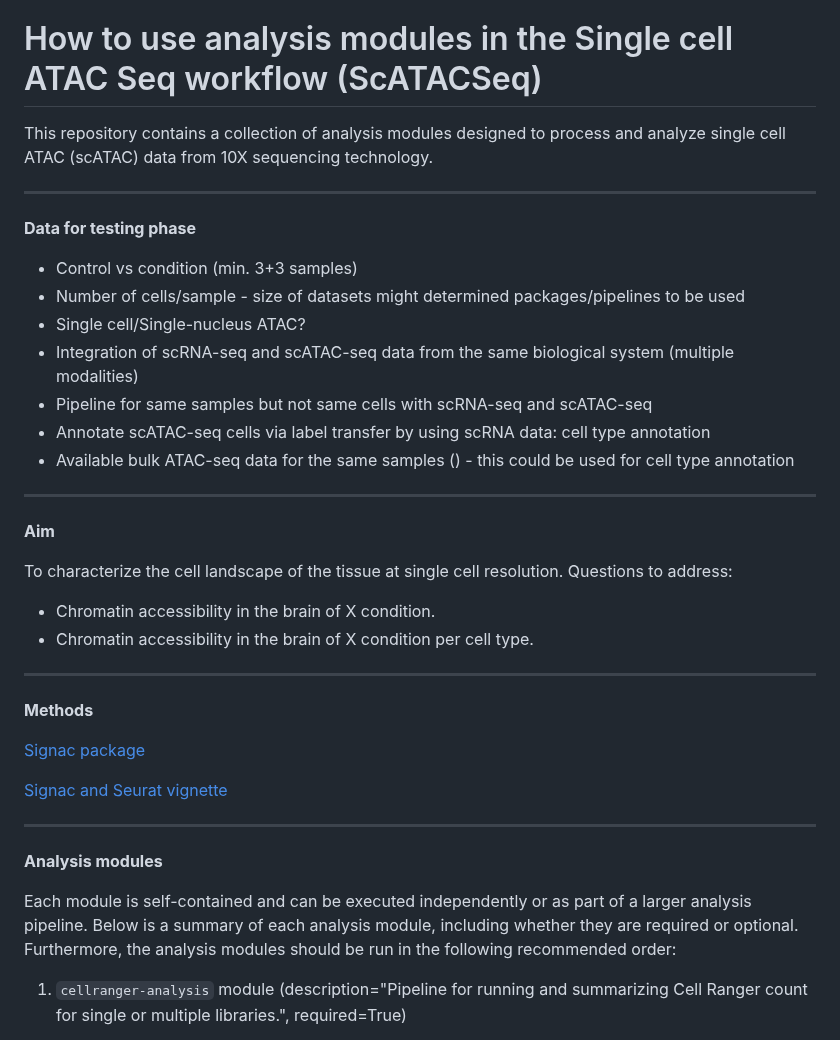
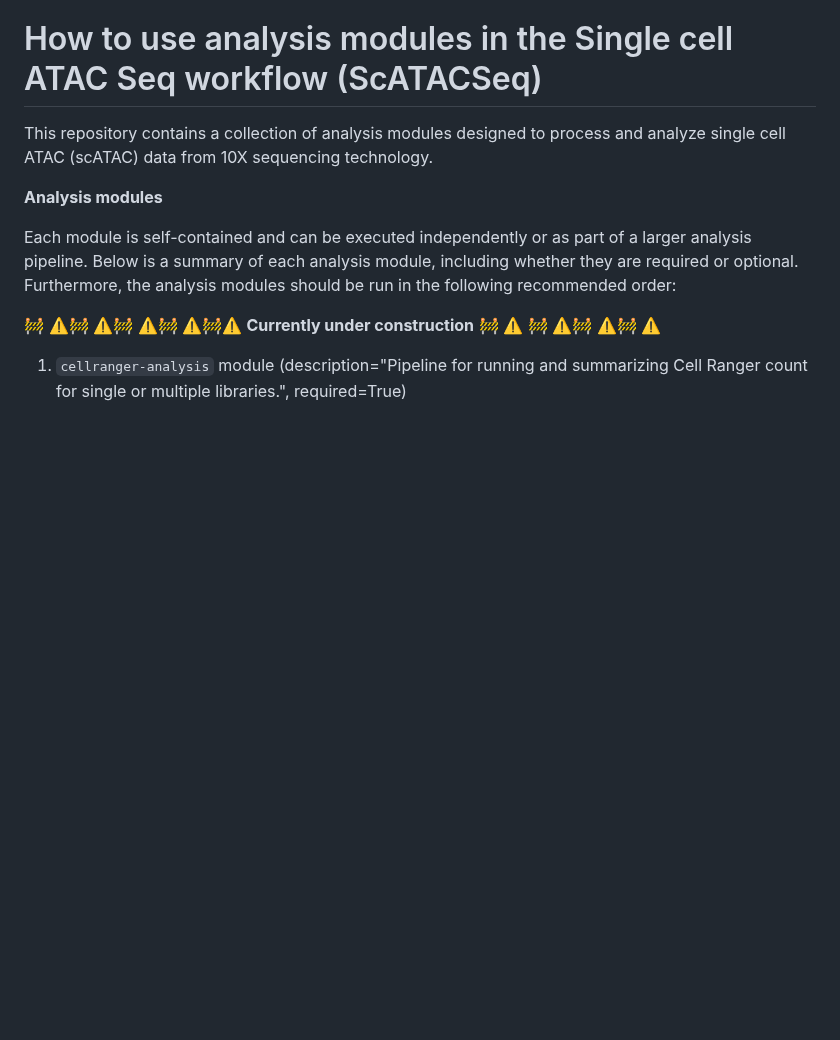
Before and after one commit to stjude-dnb-binfcore/sc-epigenie, a Markdown page: analyses/README.md, the part around one of its changes. Rendered like a GitHub page; blank space fills up the shorter version.

```diff
--- a/analyses/README.md
+++ b/analyses/README.md
@@ -2,36 +2,14 @@
 
 This repository contains a collection of analysis modules designed to process and analyze single cell ATAC (scATAC) data from 10X sequencing technology.
 
----------------------------------------------------------------------------------------
-**Data for testing phase**
-
-  - Control vs condition (min. 3+3 samples)
-  - Number of cells/sample - size of datasets might determined packages/pipelines to be used
-  - Single cell/Single-nucleus ATAC?
-  - Integration of scRNA-seq and scATAC-seq data from the same biological system (multiple modalities)
-  - Pipeline for same samples but not same cells with scRNA-seq and scATAC-seq
-  - Annotate scATAC-seq cells via label transfer by using scRNA data: cell type annotation
-  - Available bulk ATAC-seq data for the same samples () - this could be used for cell type annotation
-
----------------------------------------------------------------------------------------
-
-**Aim**
-
-To characterize the cell landscape of the tissue at single cell resolution. Questions to address:
-  - Chromatin accessibility in the brain of X condition.
-  - Chromatin accessibility in the brain of X condition per cell type.
-
----------------------------------------------------------------------------------------
-**Methods**
-
-[Signac package](https://stuartlab.org/signac/)
-
-[Signac and Seurat vignette](https://satijalab.org/seurat/articles/seurat5_atacseq_integration_vignette)
-
----------------------------------------------------------------------------------------
 **Analysis modules**
 
 Each module is self-contained and can be executed independently or as part of a larger analysis pipeline. Below is a summary of each analysis module, including whether they are required or optional. Furthermore, the analysis modules should be run in the following recommended order:
+
+
+🚧 ⚠️🚧 ⚠️🚧 ⚠️🚧 ⚠️🚧⚠️ **Currently under construction** 🚧 ⚠️ 🚧 ⚠️🚧 ⚠️🚧 ⚠️
+
+
 
 1. `cellranger-analysis` module (description="Pipeline for running and summarizing Cell Ranger count for single or multiple libraries.", required=True)
 
```
Also changed, not shown: other parts of analyses/README.md (+0 -56 lines).
